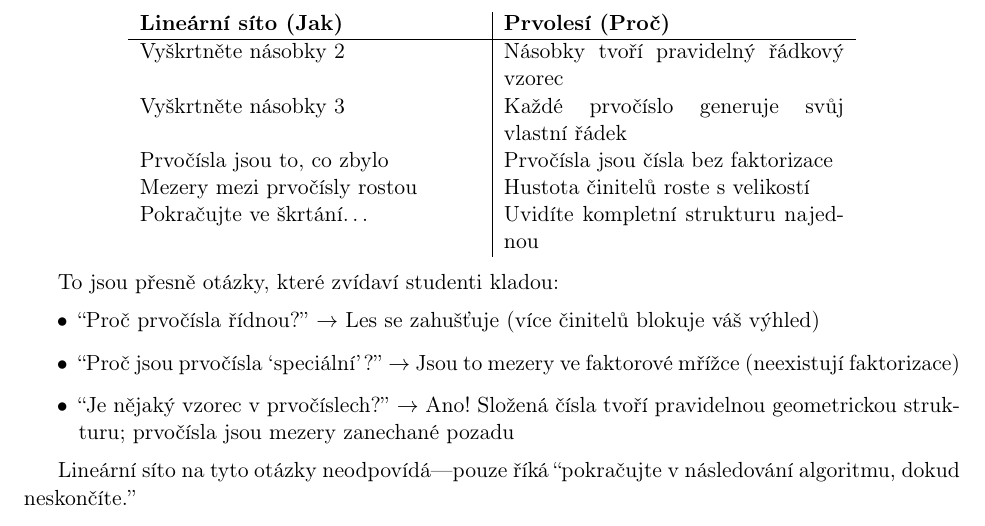
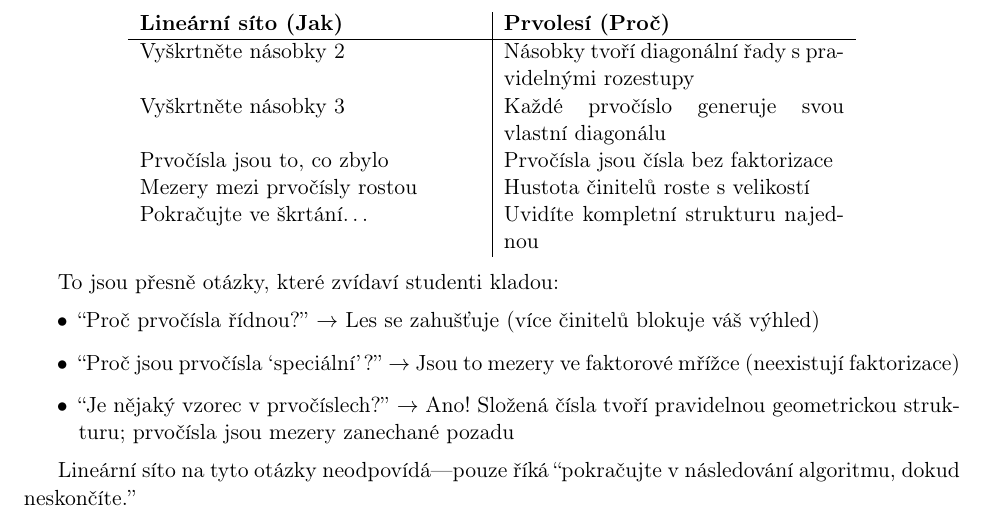
Before and after one commit to popojan/orbit, a LaTeX paper (docs/papers/primal-forest-paper-cs.tex): part of page 9 of 14, cut so that both start at the same text. Compiled offline with pdfLaTeX.

Commit message:
fix(primal-forest-cs): oprava popisu vizualizace v tabulce
- "řádkový vzorec" → "diagonální řady s pravidelnými rozestupy"
- "vlastní řádek" → "vlastní diagonálu"
- popis nyní odpovídá skutečné geometrické struktuře Prvolesí

```diff
--- a/docs/papers/primal-forest-paper-cs.tex
+++ b/docs/papers/primal-forest-paper-cs.tex
@@ -290,8 +290,8 @@ Lineární síto odpovídá na otázky \emph{jak}, zatímco geometrický pohled
 \begin{center}
 \begin{tabular}{p{6cm}|p{6cm}}
 \textbf{Lineární síto (Jak)} & \textbf{Prvolesí (Proč)} \\ \hline
-Vyškrtněte násobky 2 & Násobky tvoří pravidelný řádkový vzorec \\
-Vyškrtněte násobky 3 & Každé prvočíslo generuje svůj vlastní řádek \\
+Vyškrtněte násobky 2 & Násobky tvoří diagonální řady s pravidelnými rozestupy \\
+Vyškrtněte násobky 3 & Každé prvočíslo generuje svou vlastní diagonálu \\
 Prvočísla jsou to, co zbylo & Prvočísla jsou čísla bez faktorizace \\
 Mezery mezi prvočísly rostou & Hustota činitelů roste s velikostí \\
 Pokračujte ve škrtání\ldots & Uvidíte kompletní strukturu najednou \\
```
